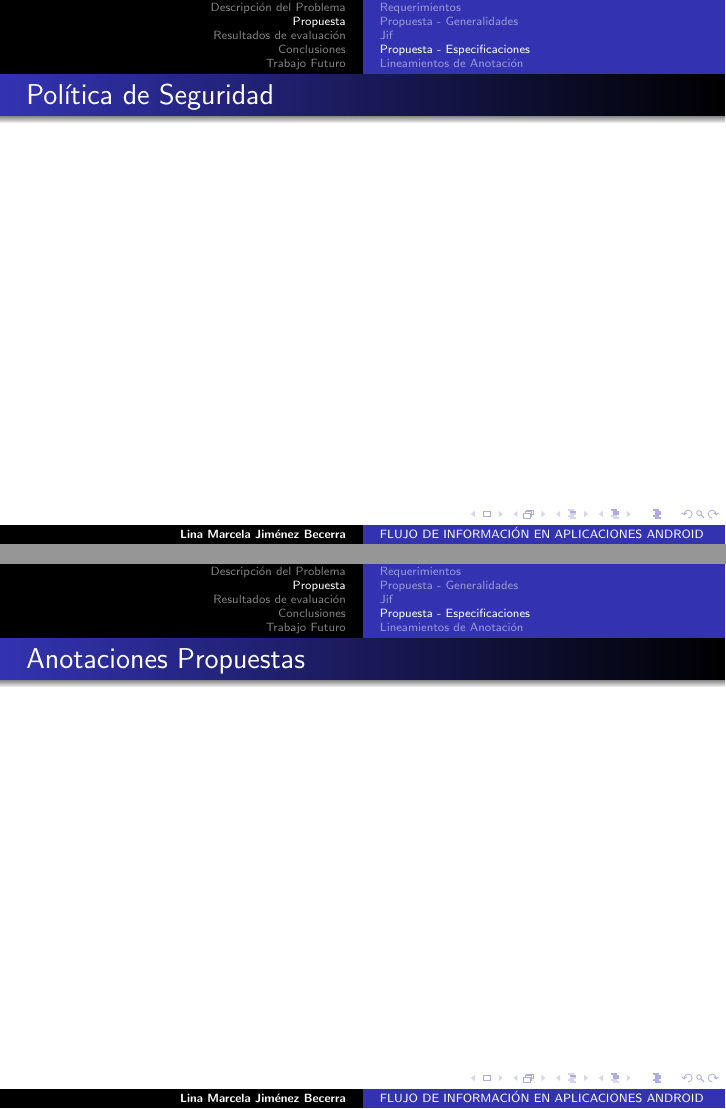
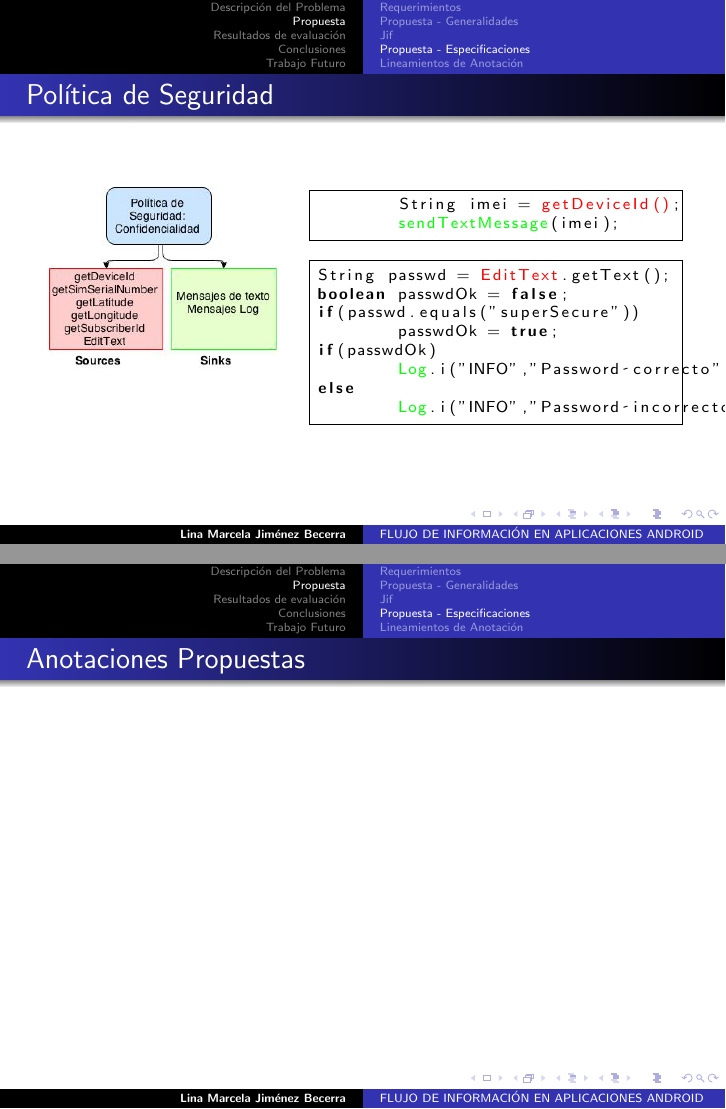
Before and after one commit to h4d4/press, LaTeX slides (src/presentacion.tex, which reads src/propuesta.tex): pages 12 and 13 of 30 before the commit and pages 14 and 15 of 32 after it, joined at a grey line. Compiled offline with pdfLaTeX.

Commit message:
update política

```diff
--- a/src/propuesta.tex
+++ b/src/propuesta.tex
@@ -61,15 +61,34 @@ void foo(a){
 \end{lstlisting}
 \end{columns}
 
+\end{frame}
 
-
+\subsection{Propuesta - Especificaciones}
+\begin{frame}[fragile]{Política de Seguridad}
+\begin{columns}[T]
+\column{1.5in}
+	\includegraphics[width=4cm]{Politica.jpg}
+	\pause
+\column{2.5in}
+\begin{lstlisting}[style=base]
+	String imei = @getDeviceId()@;
+	<sendTextMessage>(imei);
+\end{lstlisting}
+\pause
+\begin{lstlisting}[style=base][frame=single]
+String passwd = @EditText@.getText();
+boolean passwdOk = false;
+if(passwd.equals("superSecure"))
+	passwdOk = true;
+if(passwdOk)
+	<Log>.i("INFO","Password correcto");
+else
+	<Log>.i("INFO","Password incorrecto");
+\end{lstlisting}
+\end{columns}
 
 \end{frame}
 
-\subsection{Propuesta - Especificaciones}
-\begin{frame}{Política de Seguridad}
-
-\end{frame}
 \begin{frame}{Anotaciones Propuestas}
 
 \end{frame}
```
Also changed, not shown: imagenes/Politica.jpg, out/press.pdf, src/propuesta.tex (2 more changed lines), 1 other file.
